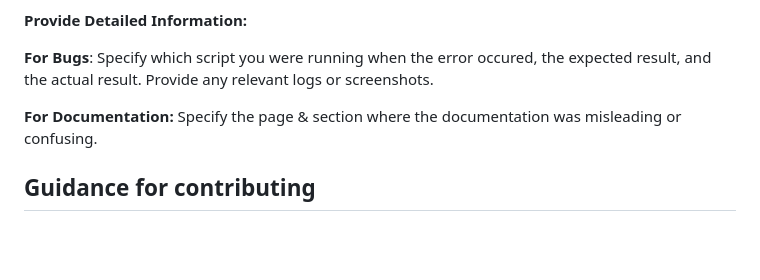
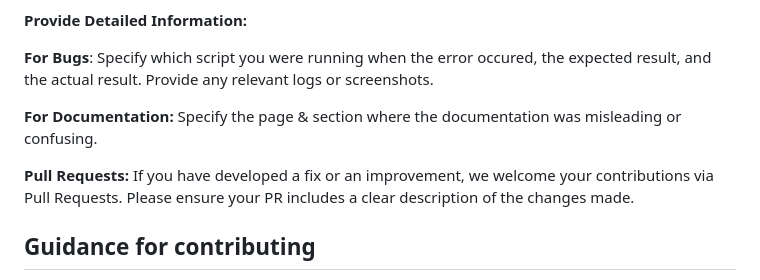
Before and after one commit to MRCIEU/DEEP_mqtls, a Markdown page: README.md, the part around the change. Rendered like a GitHub page; blank space fills up the shorter version.

Commit message:
Update contribution guidelines to include Pull Requests
Added a section for Pull Requests in the contribution guidelines.

```diff
--- a/README.md
+++ b/README.md
@@ -48,6 +48,8 @@ Before you submit an issue, please take a moment to review these guidelines to e
 
 **For Documentation:** Specify the page & section where the documentation was misleading or confusing.
 
+**Pull Requests:** If you have developed a fix or an improvement, we welcome your contributions via Pull Requests. Please ensure your PR includes a clear description of the changes made.
+
 ## Guidance for contributing
 
 The scripts in this repository were developed by the core DEEP team, building on previous work from GoDMC. A list can be found under the Acknowledgements section below.
```
